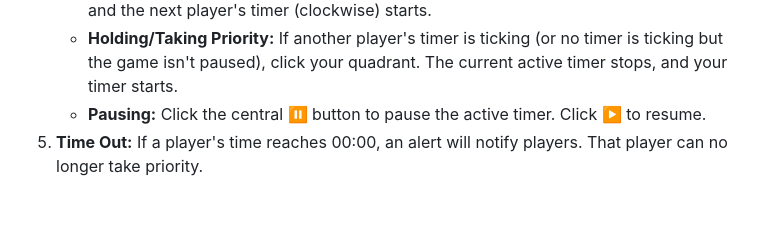
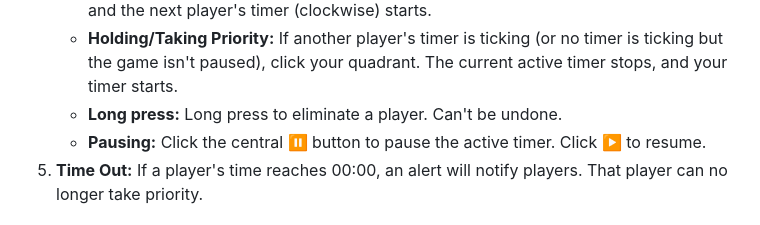
Before and after one commit to VictorJulianiR/EDH-Clock, a Markdown page: README.md, the part around the change. GitHub-like rendering.

```diff
--- a/README.md
+++ b/README.md
@@ -36,6 +36,7 @@ A simple, mobile-first web application designed as a chess clock for Commander (
 4.  **Gameplay:**
     *   **Passing Priority:** If your timer is ticking, click your quadrant again. Your timer stops, and the next player's timer (clockwise) starts.
     *   **Holding/Taking Priority:** If another player's timer is ticking (or no timer is ticking but the game isn't paused), click your quadrant. The current active timer stops, and your timer starts.
+    *   **Long press:** Long press to eliminate a player. Can't be undone.
     *   **Pausing:** Click the central ⏸️ button to pause the active timer. Click ▶️ to resume.
 5.  **Time Out:** If a player's time reaches 00:00, an alert will notify players. That player can no longer take priority.
 
```
